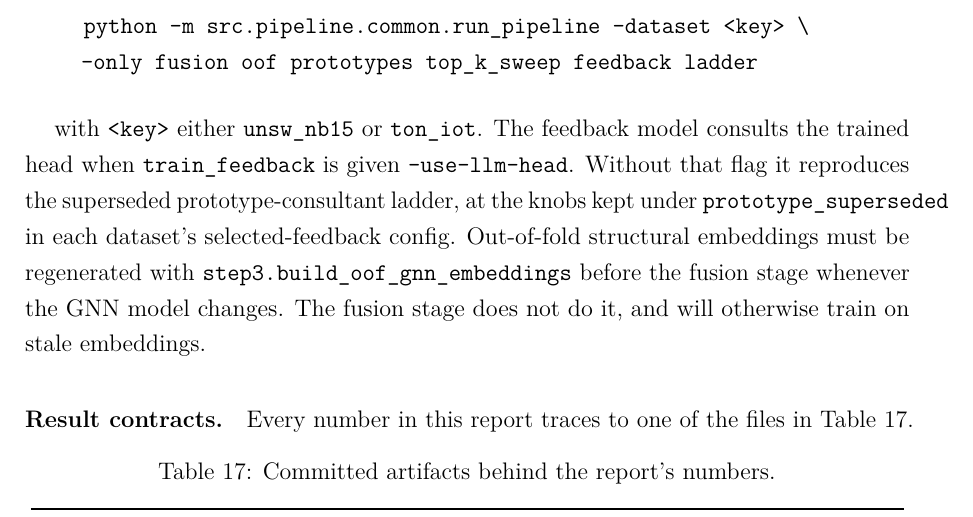
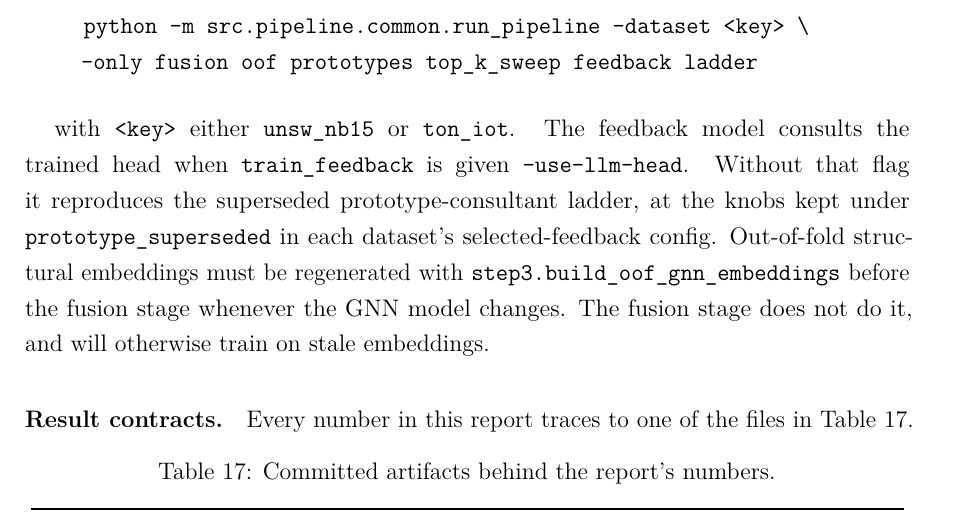
Before and after one commit to alialzein01/LLM-G-IDS, a LaTeX paper (docs/research_report/main.tex, which reads docs/research_report/sections/07_appendices.tex): part of page 60 of 61, cut so that both start at the same text. Compiled offline with pdfLaTeX.

Commit message:
Appendices: fix an overfull line the rename introduced
Renaming "graph encoder" to "GNN model" reflowed the Reproducibility
Pipeline paragraph and pushed prototype_superseded to a line end, where
TeX cannot break it: 26pt into the margin. Confirmed by rebuilding the
pre-rename file, which sets clean.

The paragraph is dense with unbreakable \texttt identifiers, so rewording
only moved the overflow around (26pt, 30pt, 16pt across three attempts).
Wrapped it in sloppypar instead, which lets TeX stretch the interword
space, and restored the author's original wording. One line now hyphenates
"structural" and the spacing is slightly looser. No identifier is split.

```diff
--- a/docs/research_report/sections/07_appendices.tex
+++ b/docs/research_report/sections/07_appendices.tex
@@ -231,13 +231,15 @@ stages run through one entry point:
 \texttt{\ \ --only fusion oof prototypes top\_k\_sweep feedback ladder}
 \end{quote}
 
+\begin{sloppypar}
 with \texttt{<key>} either \texttt{unsw\_nb15} or \texttt{ton\_iot}. The feedback model consults
 the trained head when \texttt{train\_feedback} is given \texttt{--use-llm-head}. Without
 that flag it reproduces the superseded prototype-consultant ladder, at the knobs kept under
-\texttt{prototype\_superseded} in each dataset's selected-feedback config. Out-of-fold structural embeddings must be
-regenerated with
-\texttt{step3.build\_oof\_gnn\_embeddings} before the fusion stage whenever the GNN model changes. The fusion stage does not do it, and will otherwise train on stale
-embeddings.
+\texttt{prototype\_superseded} in each dataset's selected-feedback config. Out-of-fold
+structural embeddings must be regenerated with \texttt{step3.build\_oof\_gnn\_embeddings}
+before the fusion stage whenever the GNN model changes. The fusion stage does not do it, and
+will otherwise train on stale embeddings.
+\end{sloppypar}
 
 \paragraph{Result contracts.} Every number in this report traces to one of the files in
 Table~\ref{tab:artifacts}.
```
Also changed, not shown: 1 other file.
